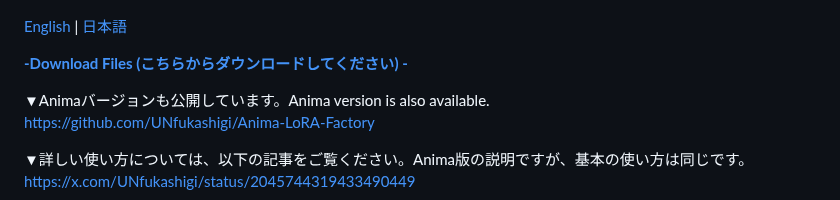
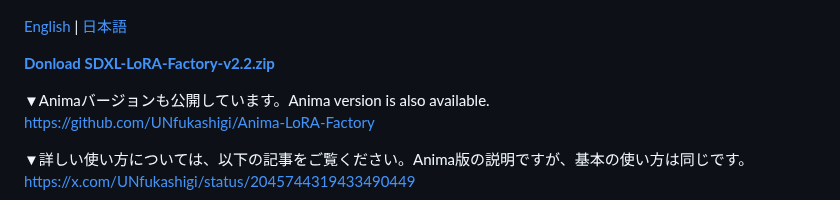
Before and after one commit to UNfukashigi/SDXL-LoRA-Factory, a Markdown page: README.md, the part around the change. Rendered like a GitHub page.

```diff
--- a/README.md
+++ b/README.md
@@ -4,7 +4,7 @@
 
 [English](#english) | [日本語](#japanese)
 
-**[-Download Files (こちらからダウンロードしてください) -](https://github.com/UNfukashigi/SDXL-LoRA-Factory/archive/refs/heads/main.zip)**
+**[Donload SDXL-LoRA-Factory-v2.2.zip](https://github.com/UNfukashigi/SDXL-LoRA-Factory/blob/main/SDXL-LoRA-Factory-v2.2.zip)**
 
 ▼Animaバージョンも公開しています。Anima version is also available.<br>
 [https://github.com/UNfukashigi/Anima-LoRA-Factory](https://github.com/UNfukashigi/Anima-LoRA-Factory)
```
